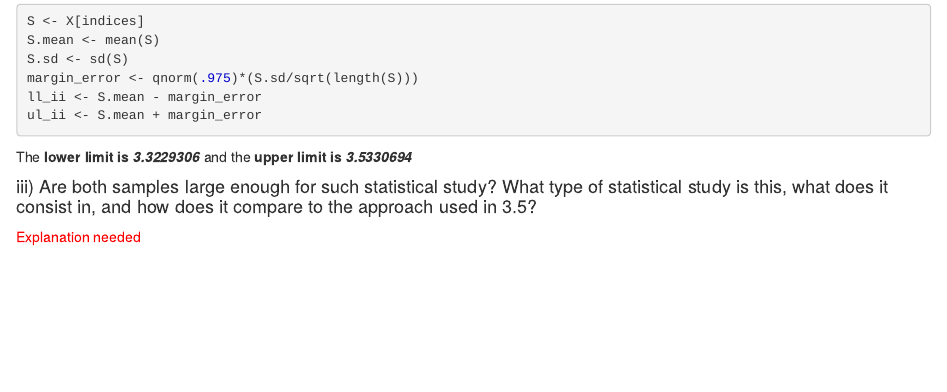
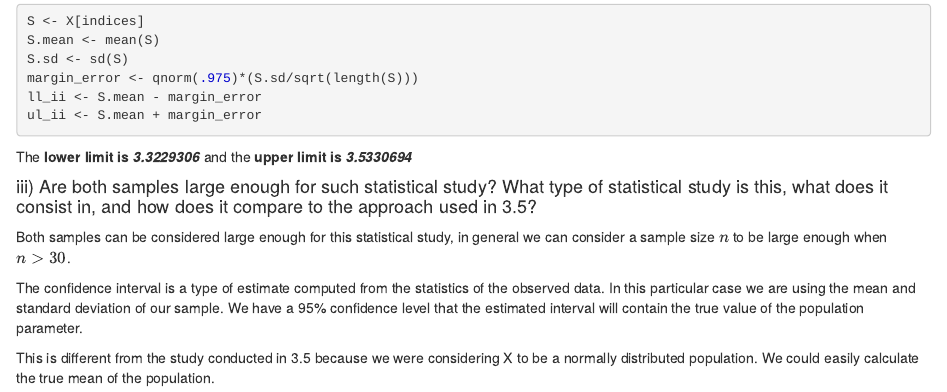
Before and after one commit to beeinger/CW-4DATA001W, an R Markdown document (notebook.Rmd): the page in a window 1100 px wide, from 12360 px down. The pictures show the output file notebook.nb.html that the author committed with the source, opened offline.

Commit message:
Added part 7.3

```diff
--- a/notebook.Rmd
+++ b/notebook.Rmd
@@ -300,4 +300,8 @@ The **lower limit is *`r ll_ii`* ** and the **upper limit is *`r ul_ii`* **
 
 #### iii) Are both samples large enough for such statistical study? What type of statistical study is this, what does it consist in, and how does it compare to the approach used in 3.5?
 
-<span style="color: red;">Explanation needed</span>
+Both samples can be considered large enough for this statistical study, in general we can consider a sample size $n$ to be large enough when $n>30$.
+
+The confidence interval is a type of estimate computed from the statistics of the observed data. In this particular case we are using the mean and standard deviation of our sample. We have a 95% confidence level that the estimated interval will contain the true value of the population parameter.
+
+This is different from the study conducted in 3.5 because we were considering X to be a normally distributed population. We could easily calculate the true mean of the population.
```
Also changed, not shown: notebook.nb.html.
